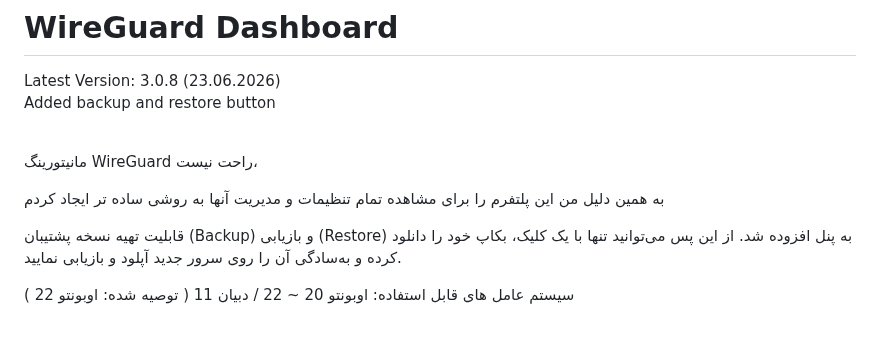
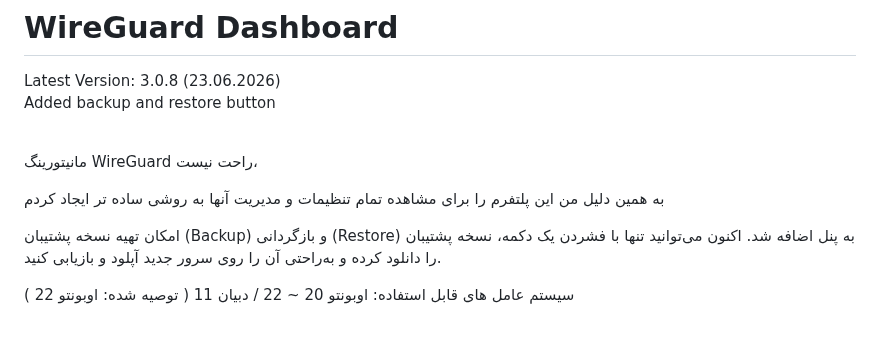
Before and after one commit to amirmbn/WireGuard-Dashboard, a Markdown page: README.md, the part around the change. GitHub-like rendering.

```diff
--- a/README.md
+++ b/README.md
@@ -6,7 +6,7 @@ Added backup and restore button<br><br>
 
 به همین دلیل من این پلتفرم را برای مشاهده تمام تنظیمات و مدیریت آنها به روشی ساده تر ایجاد کردم
 
-قابلیت تهیه نسخه پشتیبان (Backup) و بازیابی (Restore) به پنل افزوده شد. از این پس می‌توانید تنها با یک کلیک، بکاپ خود را دانلود کرده و به‌سادگی آن را روی سرور جدید آپلود و بازیابی نمایید.
+امکان تهیه نسخه پشتیبان (Backup) و بازگردانی (Restore) به پنل اضافه شد. اکنون می‌توانید تنها با فشردن یک دکمه، نسخه پشتیبان را دانلود کرده و به‌راحتی آن را روی سرور جدید آپلود و بازیابی کنید.
 
 سیستم عامل های قابل استفاده: اوبونتو 20 ~ 22 / دبیان 11 ( توصیه شده: اوبونتو 22 )
 <br>
```
